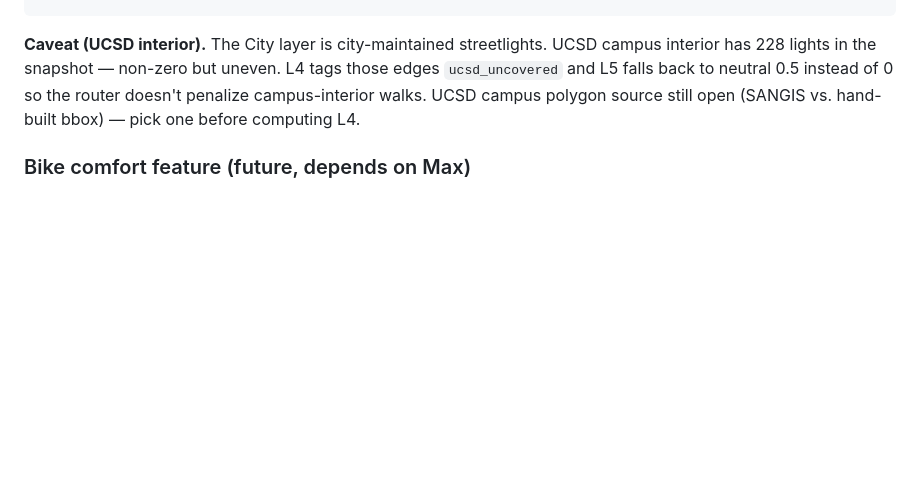
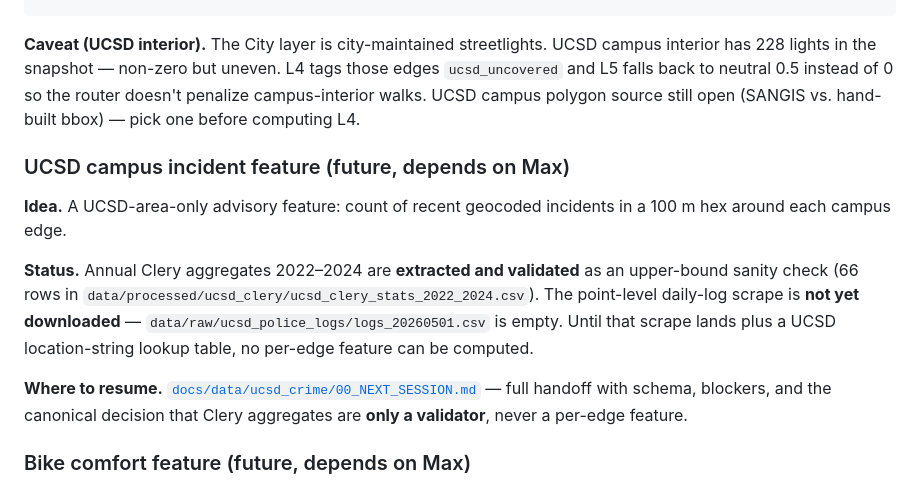
Before and after one commit to vanshika-s/SafePath, a Markdown page: docs/03_feature_engineering.md, the part around the change. Rendered like a GitHub page; blank space fills up the shorter version.

Commit message:
docs: log UCSD Clery progress + reference handoff doc

```diff
--- a/docs/03_feature_engineering.md
+++ b/docs/03_feature_engineering.md
@@ -120,6 +120,14 @@ edges_3857["streetlight_count_50m"] = joined.groupby(level=0).size()
 
 **Caveat (UCSD interior).** The City layer is city-maintained streetlights. UCSD campus interior has 228 lights in the snapshot — non-zero but uneven. L4 tags those edges `ucsd_uncovered` and L5 falls back to neutral 0.5 instead of 0 so the router doesn't penalize campus-interior walks. UCSD campus polygon source still open (SANGIS vs. hand-built bbox) — pick one before computing L4.
 
+### UCSD campus incident feature (future, depends on Max)
+
+**Idea.** A UCSD-area-only advisory feature: count of recent geocoded incidents in a 100 m hex around each campus edge.
+
+**Status.** Annual Clery aggregates 2022–2024 are **extracted and validated** as an upper-bound sanity check (66 rows in `data/processed/ucsd_clery/ucsd_clery_stats_2022_2024.csv`). The point-level daily-log scrape is **not yet downloaded** — `data/raw/ucsd_police_logs/logs_20260501.csv` is empty. Until that scrape lands plus a UCSD location-string lookup table, no per-edge feature can be computed.
+
+**Where to resume.** [`docs/data/ucsd_crime/00_NEXT_SESSION.md`](data/ucsd_crime/00_NEXT_SESSION.md) — full handoff with schema, blockers, and the canonical decision that Clery aggregates are **only a validator**, never a per-edge feature.
+
 ### Bike comfort feature (future, depends on Max)
 
 **Idea.** Capture how protected the bike facility nearest to an edge is, and how much of the edge length is alongside it. Buffered/protected lanes correlate with calmer traffic, which usually feels more comfortable to a pedestrian.
```
Also changed, not shown: docs/01_data_sources.md (+2 -0 lines), docs/status.md (+2 -0 lines).
